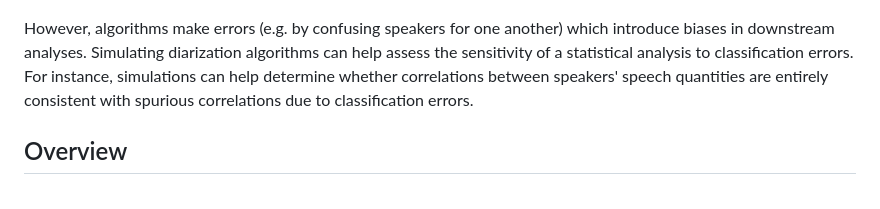
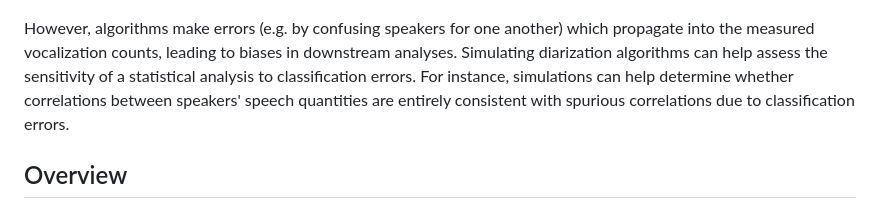
Before and after one commit to LAAC-LSCP/diarization-simulation, a Markdown page: README.md, the part around one of its changes. GitHub-like rendering.

Commit message:
reformulate

```diff
--- a/README.md
+++ b/README.md
@@ -7,9 +9,11 @@ In Child Development research, these segments are aggregated into vocalization c
 
 ![](docs/vocalization_counts.png)
 
-However, algorithms make errors (e.g. by confusing speakers for one another) which introduce biases in downstream analyses.
+However, algorithms make errors (e.g. by confusing speakers for one another) which propagate into the measured
+vocalization counts, leading to biases in downstream analyses.
 Simulating diarization algorithms can help assess the sensitivity of a statistical analysis to classification errors.
-For instance, simulations can help determine whether correlations between speakers' speech quantities are entirely consistent with spurious correlations due to classification errors.
+For instance, simulations can help determine whether correlations between speakers' speech quantities are entirely
+consistent with spurious correlations due to classification errors.
 
 ## Overview
 
```
Also changed, not shown: other parts of README.md (+4 -2 lines).
